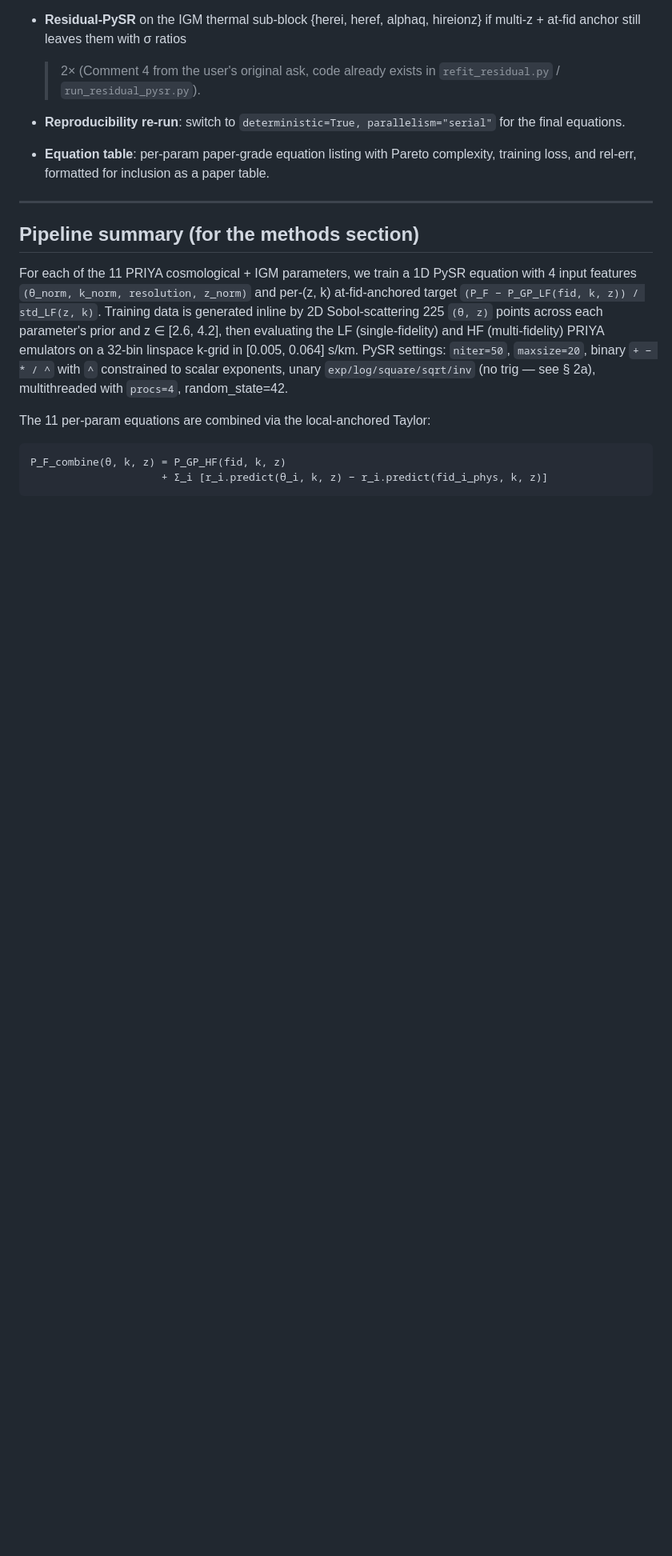
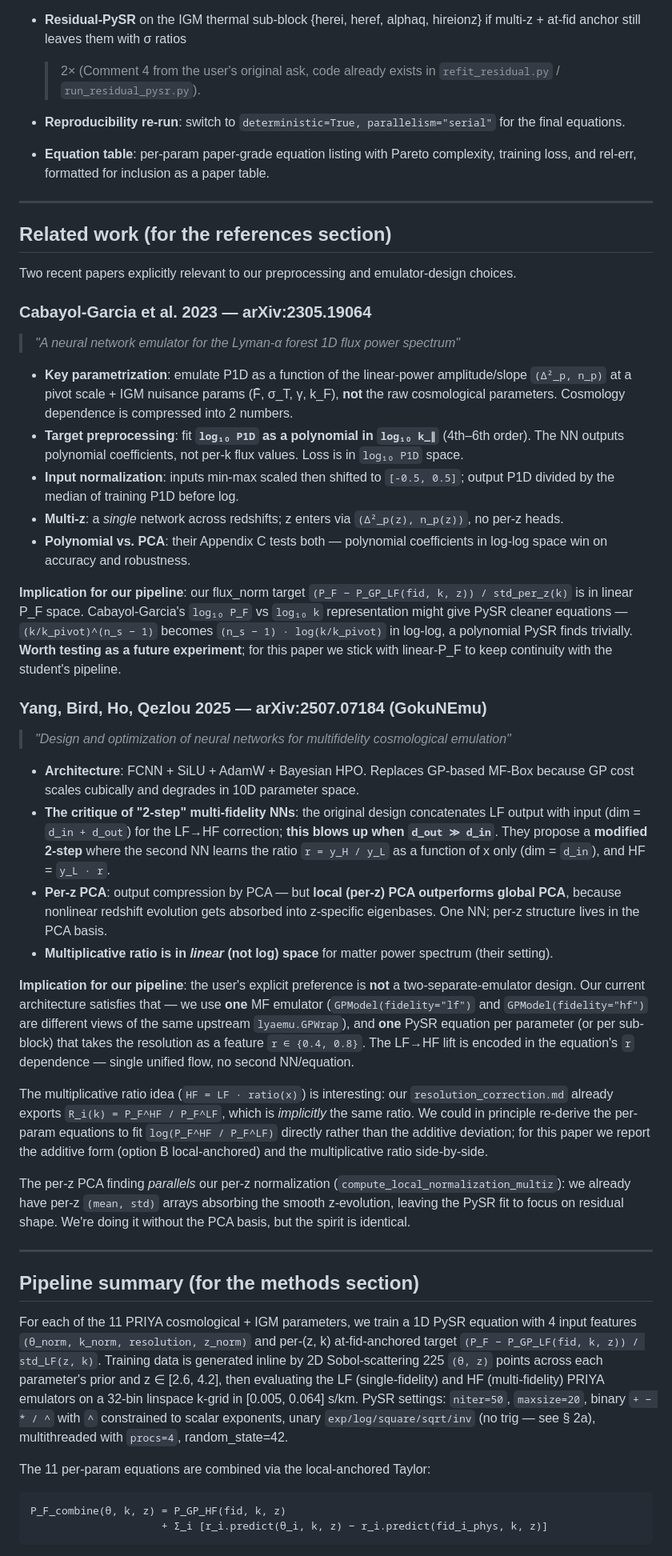
Before and after one commit to jibanCat/lya1d_priya_forecast, a Markdown page: docs/PAPER_NOTES.md, the part around the change. Shown at 80% size. Drawn GitHub-style; blank space fills up the shorter version.

Commit message:
PAPER_NOTES: add related-work section (Cabayol-Garcia 2023, Yang+ 2025)
Both papers are referenced by the user as relevant to our pipeline
design choices. Added a "Related work" section before the methods-
section paragraph with:

- Cabayol-Garcia et al. 2023 (arXiv:2305.19064): emulates P1D as
  log polynomial in log k, parametrizes cosmology by (Δ²_p, n_p)
  rather than raw params. Implication: log-log target representation
  is worth testing as a future experiment for cleaner PySR
  equations; current paper keeps linear-P_F per the student's
  pipeline continuity.

- Yang, Bird, Ho, Qezlou 2025 (arXiv:2507.07184, GokuNEmu): critiques
  2-step multi-fidelity NNs (concatenated LF/HF blow up at high
  d_out). Per-z PCA beats global PCA. Implication: our single MF
  emulator + resolution feature already satisfies the user's "no
  two-separate-emulator" preference; per-z normalization parallels
  their per-z PCA.

Co-Authored-By: Claude Opus 4.7 (1M context) <noreply@anthropic.com>

```diff
--- a/docs/PAPER_NOTES.md
+++ b/docs/PAPER_NOTES.md
@@ -281,6 +281,83 @@ params), reweighting rows by `1/var_kzr` boosts θ-driven residuals.
 
 ---
 
+## Related work (for the references section)
+
+Two recent papers explicitly relevant to our preprocessing and
+emulator-design choices.
+
+### Cabayol-Garcia et al. 2023 — arXiv:2305.19064
+
+> *"A neural network emulator for the Lyman-α forest 1D flux power spectrum"*
+
+- **Key parametrization**: emulate P1D as a function of the linear-power
+  amplitude/slope `(Δ²_p, n_p)` at a pivot scale + IGM nuisance params
+  (F̄, σ_T, γ, k_F), **not** the raw cosmological parameters. Cosmology
+  dependence is compressed into 2 numbers.
+- **Target preprocessing**: fit **`log₁₀ P1D` as a polynomial in
+  `log₁₀ k_∥`** (4th–6th order). The NN outputs polynomial coefficients,
+  not per-k flux values. Loss is in `log₁₀ P1D` space.
+- **Input normalization**: inputs min-max scaled then shifted to
+  `[-0.5, 0.5]`; output P1D divided by the median of training P1D
+  before log.
+- **Multi-z**: a *single* network across redshifts; z enters via
+  `(Δ²_p(z), n_p(z))`, no per-z heads.
+- **Polynomial vs. PCA**: their Appendix C tests both — polynomial
+  coefficients in log-log space win on accuracy and robustness.
+
+**Implication for our pipeline**: our flux_norm target
+`(P_F − P_GP_LF(fid, k, z)) / std_per_z(k)` is in linear P_F space.
+Cabayol-Garcia's `log₁₀ P_F` vs `log₁₀ k` representation might give
+PySR cleaner equations — `(k/k_pivot)^(n_s − 1)` becomes
+`(n_s − 1) · log(k/k_pivot)` in log-log, a polynomial PySR finds
+trivially. **Worth testing as a future experiment**; for this paper
+we stick with linear-P_F to keep continuity with the student's
+pipeline.
+
+### Yang, Bird, Ho, Qezlou 2025 — arXiv:2507.07184 (GokuNEmu)
+
+> *"Design and optimization of neural networks for multifidelity cosmological emulation"*
+
+- **Architecture**: FCNN + SiLU + AdamW + Bayesian HPO. Replaces
+  GP-based MF-Box because GP cost scales cubically and degrades in
+  10D parameter space.
+- **The critique of "2-step" multi-fidelity NNs**: the original
+  design concatenates LF output with input (dim = `d_in + d_out`) for
+  the LF→HF correction; **this blows up when `d_out ≫ d_in`**. They
+  propose a **modified 2-step** where the second NN learns the
+  ratio `r = y_H / y_L` as a function of x only (dim = `d_in`), and
+  HF = `y_L · r`.
+- **Per-z PCA**: output compression by PCA — but **local (per-z) PCA
+  outperforms global PCA**, because nonlinear redshift evolution gets
+  absorbed into z-specific eigenbases. One NN; per-z structure lives in
+  the PCA basis.
+- **Multiplicative ratio is in *linear* (not log) space** for matter
+  power spectrum (their setting).
+
+**Implication for our pipeline**: the user's explicit preference is
+**not** a two-separate-emulator design. Our current architecture
+satisfies that — we use **one** MF emulator (`GPModel(fidelity="lf")`
+and `GPModel(fidelity="hf")` are different views of the same upstream
+`lyaemu.GPWrap`), and **one** PySR equation per parameter (or per
+sub-block) that takes the resolution as a feature `r ∈ {0.4, 0.8}`.
+The LF→HF lift is encoded in the equation's `r` dependence — single
+unified flow, no second NN/equation.
+
+The multiplicative ratio idea (`HF = LF · ratio(x)`) is interesting:
+our `resolution_correction.md` already exports `R_i(k) = P_F^HF / P_F^LF`,
+which is *implicitly* the same ratio. We could in principle re-derive
+the per-param equations to fit `log(P_F^HF / P_F^LF)` directly rather
+than the additive deviation; for this paper we report the additive
+form (option B local-anchored) and the multiplicative ratio side-by-side.
+
+The per-z PCA finding *parallels* our per-z normalization
+(`compute_local_normalization_multiz`): we already have per-z `(mean,
+std)` arrays absorbing the smooth z-evolution, leaving the PySR fit
+to focus on residual shape. We're doing it without the PCA basis,
+but the spirit is identical.
+
+---
+
 ## Pipeline summary (for the methods section)
 
 For each of the 11 PRIYA cosmological + IGM parameters, we train a 1D
```
